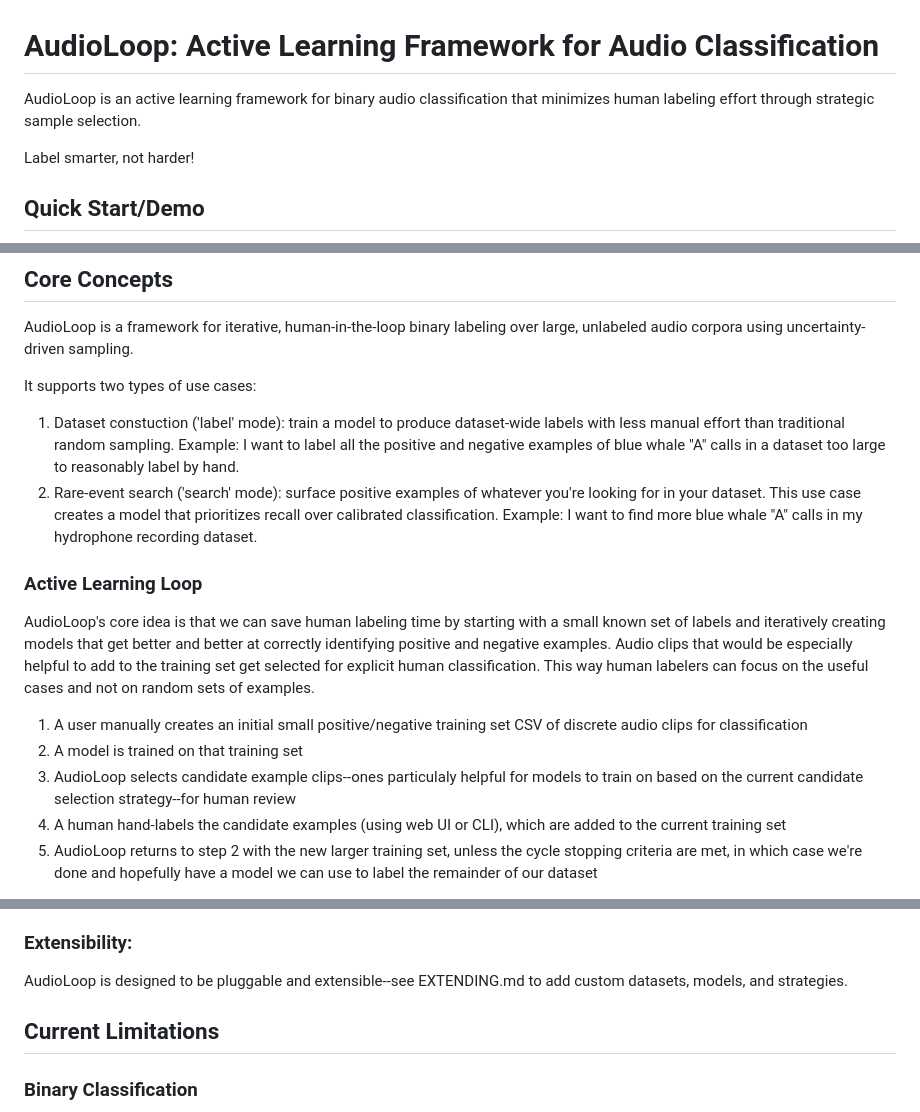
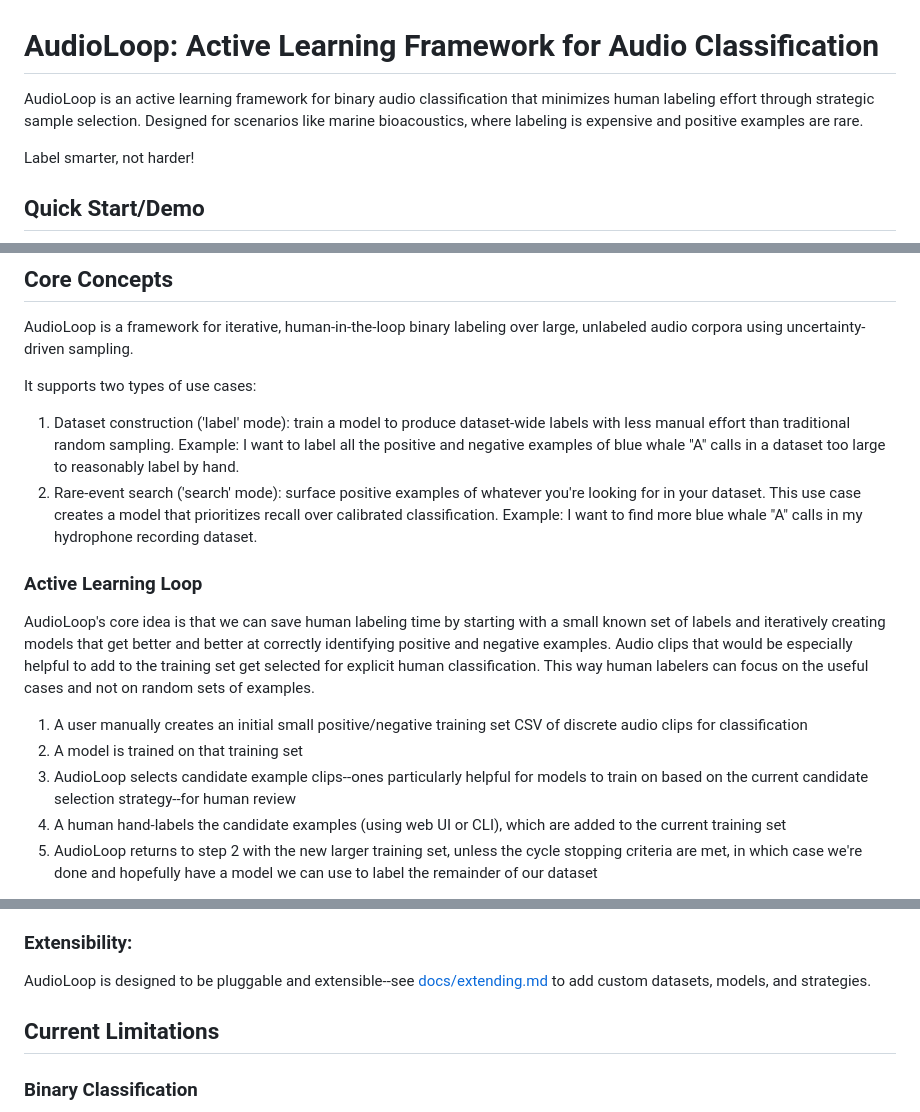
Before and after one commit to danavery/AudioLoop, a Markdown page: README.md, 3 parts joined by grey strips. Rendered like a GitHub page.

Commit message:
typo fixes

```diff
--- a/README.md
+++ b/README.md
@@ -1,6 +1,6 @@
 # AudioLoop: Active Learning Framework for Audio Classification
 
-AudioLoop is an active learning framework for binary audio classification that minimizes human labeling effort through strategic sample selection.
+AudioLoop is an active learning framework for binary audio classification that minimizes human labeling effort through strategic sample selection. Designed for scenarios like marine bioacoustics, where labeling is expensive and positive examples are rare.
 
 Label smarter, not harder!
 
@@ -131,7 +131,7 @@ All actions are run as `python -m audioloop.<action>`. Use `--help` on any actio
 AudioLoop is a framework for iterative, human-in-the-loop binary labeling over large, unlabeled audio corpora using uncertainty-driven sampling.
 
 It supports two types of use cases:
-1) Dataset constuction ('label' mode): train a model to produce dataset-wide labels with less manual effort than traditional random sampling. Example: I want to label all the positive and negative examples of blue whale "A" calls in a dataset too large to reasonably label by hand.
+1) Dataset construction ('label' mode): train a model to produce dataset-wide labels with less manual effort than traditional random sampling. Example: I want to label all the positive and negative examples of blue whale "A" calls in a dataset too large to reasonably label by hand.
 2) Rare-event search ('search' mode): surface positive examples of whatever you're looking for in your dataset. This use case creates a model that prioritizes recall over calibrated classification. Example: I want to find more blue whale "A" calls in my hydrophone recording dataset.
 
 ### Active Learning Loop
@@ -140,7 +140,7 @@ AudioLoop's core idea is that we can save human labeling time by starting with a
 
 1) A user manually creates an initial small positive/negative training set CSV of discrete audio clips for classification
 2) A model is trained on that training set
-3) AudioLoop selects candidate example clips--ones particulaly helpful for models to train on based on the current candidate selection strategy--for human review
+3) AudioLoop selects candidate example clips--ones particularly helpful for models to train on based on the current candidate selection strategy--for human review
 4) A human hand-labels the candidate examples (using web UI or CLI), which are added to the current training set
 5) AudioLoop returns to step 2 with the new larger training set, unless the cycle stopping criteria are met, in which case we're done and hopefully have a model we can use to label the remainder of our dataset
 
@@ -162,7 +162,7 @@ There are two running modes:
 2) Project: A project is a container for a set of experiments. It includes data, configuration, and experiments which are confined to a single project directory. All AudioLoop experiments happen inside a project directory, which is created with the "init_project" action. Your dataset needs to be present inside this directory or symlinked to it.
 
 ### Extensibility:
-AudioLoop is designed to be pluggable and extensible--see EXTENDING.md to add custom datasets, models, and strategies.
+AudioLoop is designed to be pluggable and extensible--see [docs/extending.md](docs/extending.md) to add custom datasets, models, and strategies.
 
 ## Current Limitations
 
```
